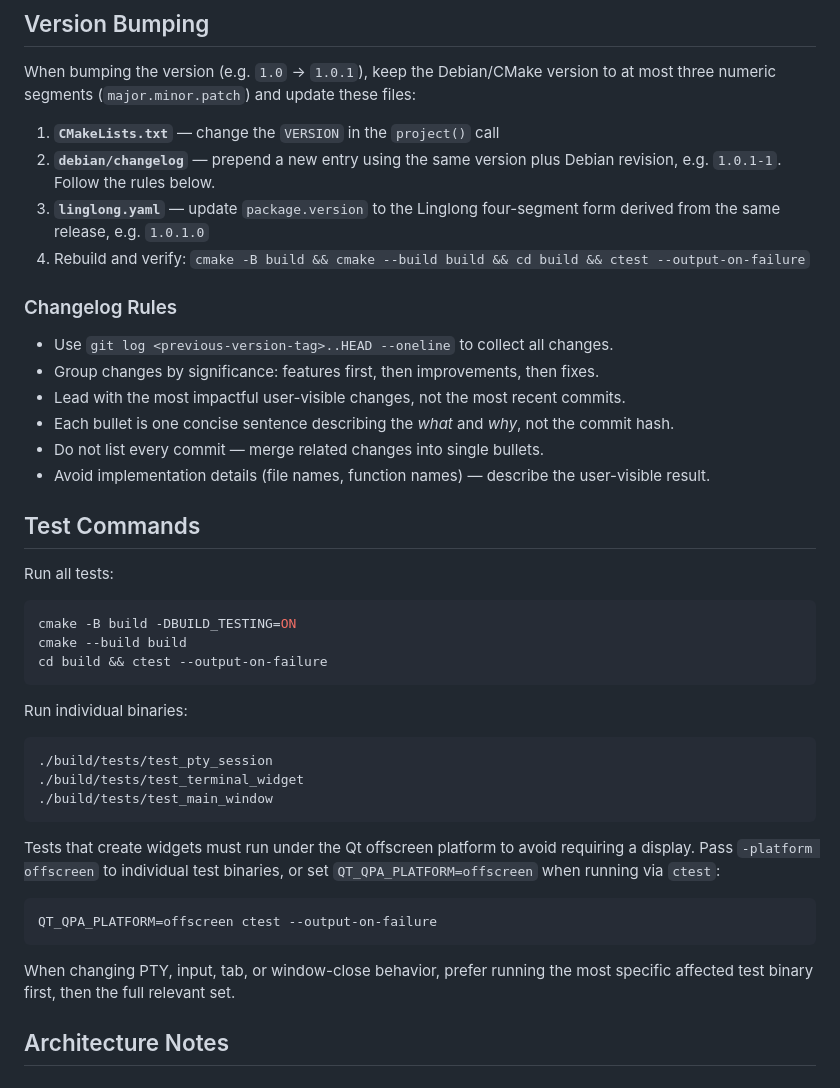
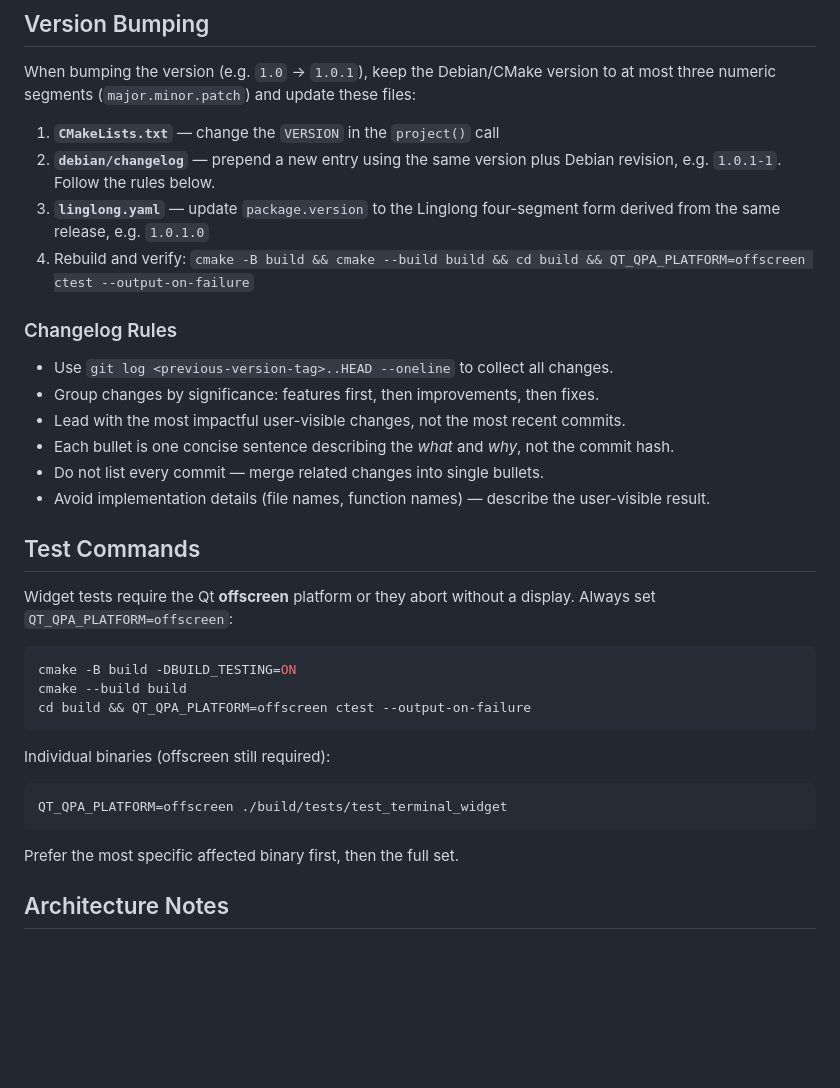
Before and after one commit to hualet/deepin-terminal-ghostty, a Markdown page: AGENTS.md, the part around one of its changes. Drawn GitHub-style; blank space fills up the shorter version.

````diff
--- a/AGENTS.md
+++ b/AGENTS.md
@@ -110,7 +110,7 @@ these files:
    Debian revision, e.g. `1.0.1-1`. Follow the rules below.
 3. **`linglong.yaml`** — update `package.version` to the Linglong
    four-segment form derived from the same release, e.g. `1.0.1.0`
-4. Rebuild and verify: `cmake -B build && cmake --build build && cd build && ctest --output-on-failure`
+4. Rebuild and verify: `cmake -B build && cmake --build build && cd build && QT_QPA_PLATFORM=offscreen ctest --output-on-failure`
 
 ### Changelog Rules
 
@@ -123,31 +123,22 @@ these files:
 
 ## Test Commands
 
-Run all tests:
+Widget tests require the Qt **offscreen** platform or they abort
+without a display. Always set `QT_QPA_PLATFORM=offscreen`:
 
 ```bash
 cmake -B build -DBUILD_TESTING=ON
 cmake --build build
-cd build && ctest --output-on-failure
+cd build && QT_QPA_PLATFORM=offscreen ctest --output-on-failure
 ```
 
-Run individual binaries:
+Individual binaries (offscreen still required):
 
 ```bash
-./build/tests/test_pty_session
-./build/tests/test_terminal_widget
-./build/tests/test_main_window
+QT_QPA_PLATFORM=offscreen ./build/tests/test_terminal_widget
 ```
 
-Tests that create widgets must run under the Qt offscreen platform to
-avoid requiring a display. Pass `-platform offscreen` to individual test
-binaries, or set `QT_QPA_PLATFORM=offscreen` when running via `ctest`:
-
-```bash
-QT_QPA_PLATFORM=offscreen ctest --output-on-failure
-```
-
-When changing PTY, input, tab, or window-close behavior, prefer running the most specific affected test binary first, then the full relevant set.
+Prefer the most specific affected binary first, then the full set.
 
 ## Architecture Notes
 
````
Also changed, not shown: other parts of AGENTS.md (+40 -14 lines).
